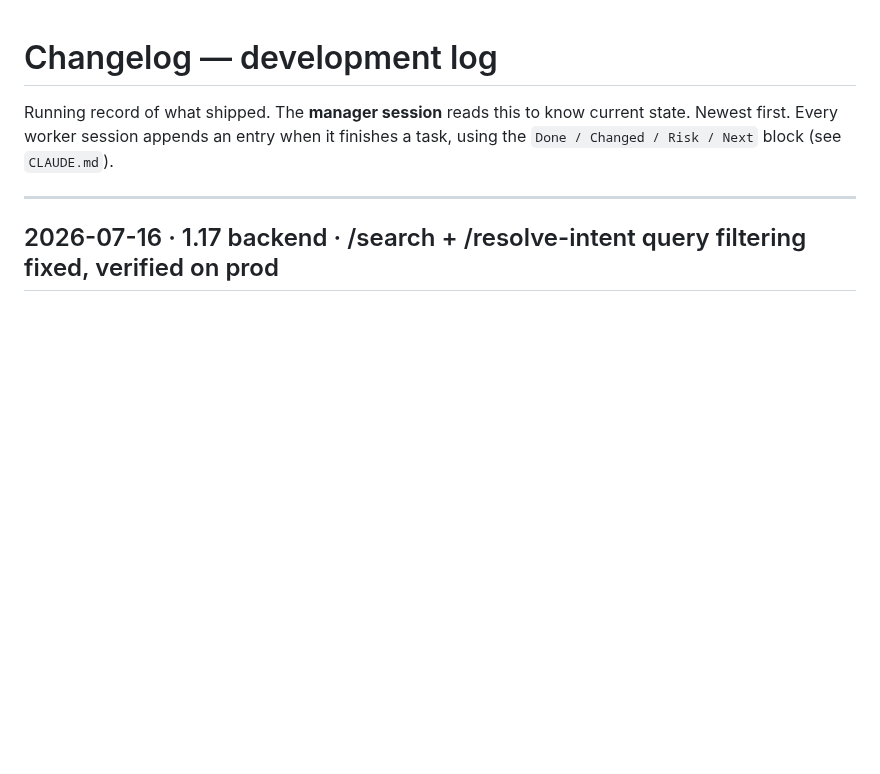
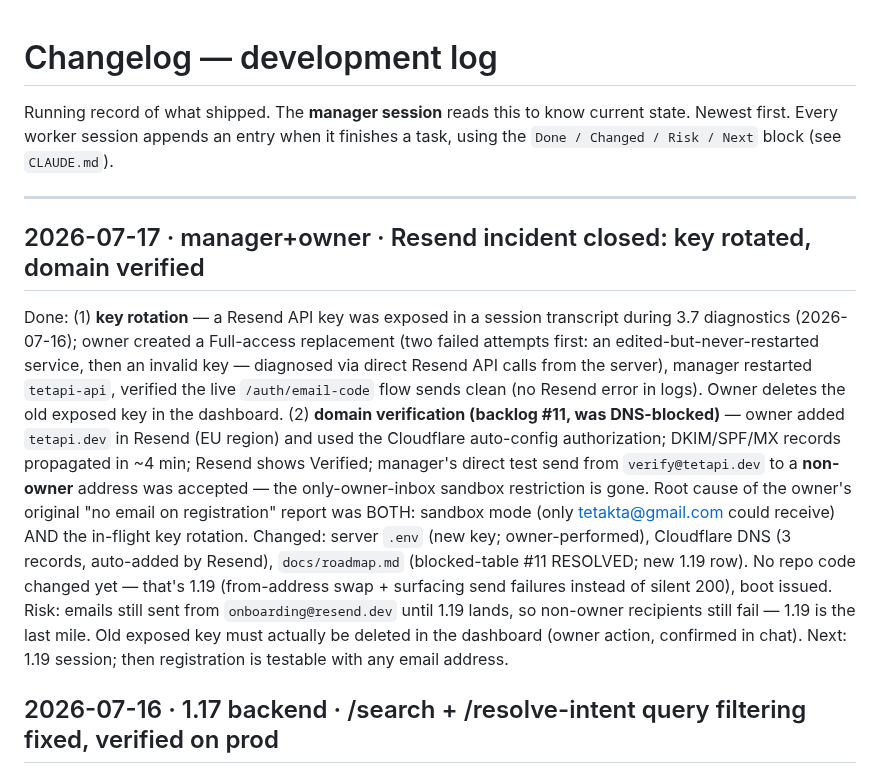
Before and after one commit to teta-pi/infra, a Markdown page: docs/changelog.md, the part around the change. Drawn GitHub-style; blank space fills up the shorter version.

Commit message:
docs: Resend key rotated + tetapi.dev domain verified (#11 resolved); add 1.19 from-address task
Co-Authored-By: Claude Fable 5 <noreply@anthropic.com>

```diff
--- a/docs/changelog.md
+++ b/docs/changelog.md
@@ -5,6 +5,29 @@ state. Newest first. Every worker session appends an entry when it finishes a ta
 using the `Done / Changed / Risk / Next` block (see `CLAUDE.md`).
 
 ---
+
+## 2026-07-17 · manager+owner · Resend incident closed: key rotated, domain verified
+Done: (1) **key rotation** — a Resend API key was exposed in a session
+transcript during 3.7 diagnostics (2026-07-16); owner created a Full-access
+replacement (two failed attempts first: an edited-but-never-restarted service,
+then an invalid key — diagnosed via direct Resend API calls from the server),
+manager restarted `tetapi-api`, verified the live `/auth/email-code` flow sends
+clean (no Resend error in logs). Owner deletes the old exposed key in the
+dashboard. (2) **domain verification (backlog #11, was DNS-blocked)** — owner
+added `tetapi.dev` in Resend (EU region) and used the Cloudflare auto-config
+authorization; DKIM/SPF/MX records propagated in ~4 min; Resend shows Verified;
+manager's direct test send from `verify@tetapi.dev` to a **non-owner** address
+was accepted — the only-owner-inbox sandbox restriction is gone. Root cause of
+the owner's original "no email on registration" report was BOTH: sandbox mode
+(only tetakta@gmail.com could receive) AND the in-flight key rotation.
+Changed: server `.env` (new key; owner-performed), Cloudflare DNS (3 records,
+auto-added by Resend), `docs/roadmap.md` (blocked-table #11 RESOLVED; new 1.19
+row). No repo code changed yet — that's 1.19 (from-address swap + surfacing
+send failures instead of silent 200), boot issued.
+Risk: emails still sent from `onboarding@resend.dev` until 1.19 lands, so
+non-owner recipients still fail — 1.19 is the last mile. Old exposed key must
+actually be deleted in the dashboard (owner action, confirmed in chat).
+Next: 1.19 session; then registration is testable with any email address.
 
 ## 2026-07-16 · 1.17 backend · /search + /resolve-intent query filtering fixed, verified on prod
 Done: root cause found and fixed (api PR #4): in both endpoints the query text
```
Also changed, not shown: docs/roadmap.md (+2 -1 lines).
